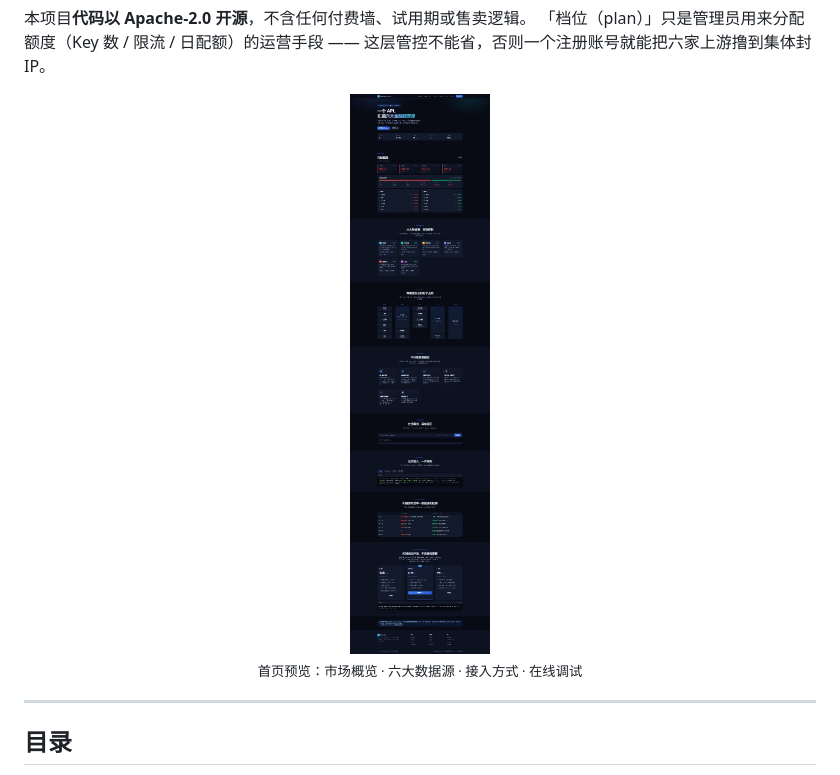
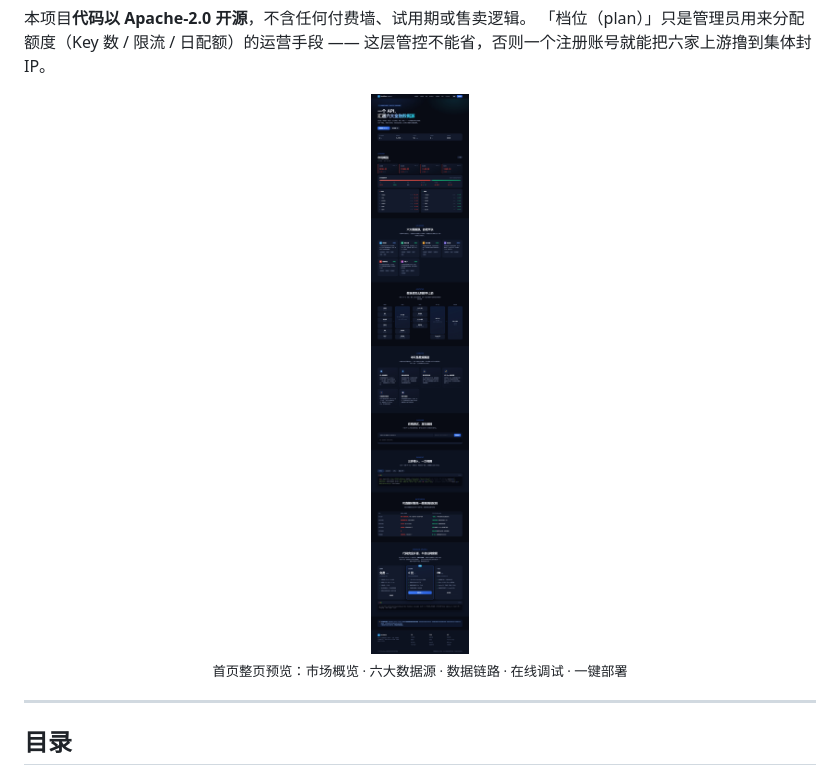
Before and after one commit to aeroxw/stockdata, a Markdown page: README.md, the part around the change. Rendered like a GitHub page; pictures changed too: docs/images/homepage.jpg.

Commit message:
docs: 换成 1440 宽整页截图，README 展示图铺满

```diff
--- a/README.md
+++ b/README.md
@@ -13,9 +13,9 @@ StockData 把 **通达信 / 同花顺 / 开盘了 / 东方财富 / 新浪 / 腾
 这层管控不能省，否则一个注册账号就能把六家上游撸到集体封 IP。
 
 <p align="center">
-  <img src="docs/images/homepage.jpg" alt="StockData 首页" width="480">
+  <img src="docs/images/homepage.jpg" alt="StockData 首页整页截图" width="100%">
   <br>
-  <sub>首页预览：市场概览 · 六大数据源 · 接入方式 · 在线调试</sub>
+  <sub>首页整页预览：市场概览 · 六大数据源 · 数据链路 · 在线调试 · 一键部署</sub>
 </p>
 
 ---
```
